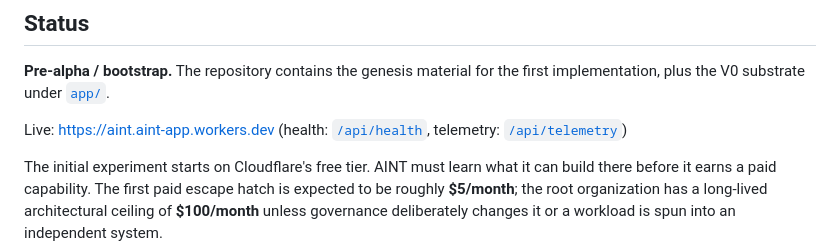
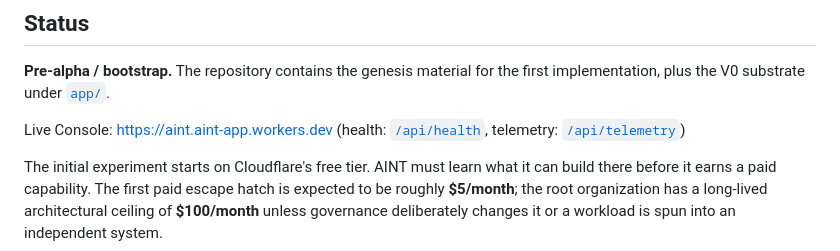
Before and after one commit to gmale/aint, a Markdown page: README.md, the part around the change. Drawn GitHub-style.

Commit message:
Call the live URL what it now is: the Console
Co-Authored-By: Claude Fable 5 <noreply@anthropic.com>

```diff
--- a/README.md
+++ b/README.md
@@ -12,7 +12,7 @@ Unlike a coding-agent session, AINT is meant to persist. Agents, models, humans,
 
 **Pre-alpha / bootstrap.** The repository contains the genesis material for the first implementation, plus the V0 substrate under [`app/`](./app/).
 
-Live: <https://aint.aint-app.workers.dev> (health: [`/api/health`](https://aint.aint-app.workers.dev/api/health), telemetry: [`/api/telemetry`](https://aint.aint-app.workers.dev/api/telemetry))
+Live Console: <https://aint.aint-app.workers.dev> (health: [`/api/health`](https://aint.aint-app.workers.dev/api/health), telemetry: [`/api/telemetry`](https://aint.aint-app.workers.dev/api/telemetry))
 
 The initial experiment starts on Cloudflare's free tier. AINT must learn what it can build there before it earns a paid capability. The first paid escape hatch is expected to be roughly **$5/month**; the root organization has a long-lived architectural ceiling of **$100/month** unless governance deliberately changes it or a workload is spun into an independent system.
 
```
